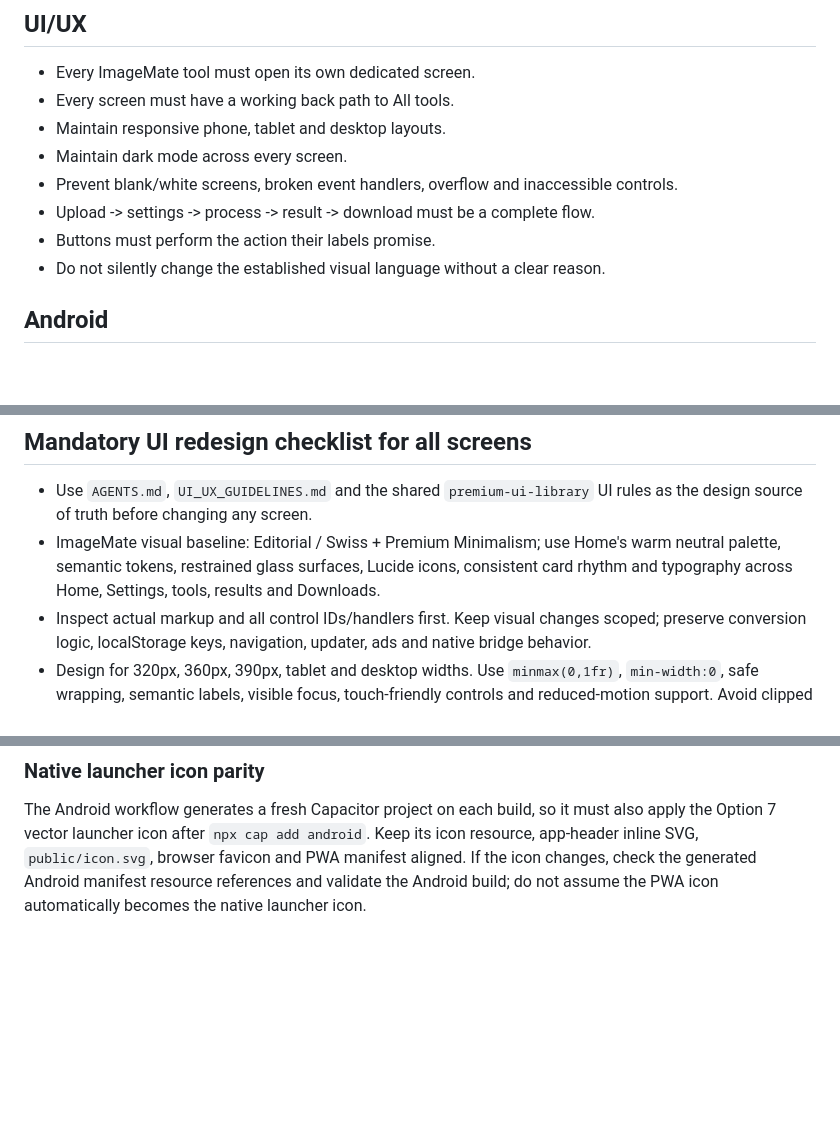
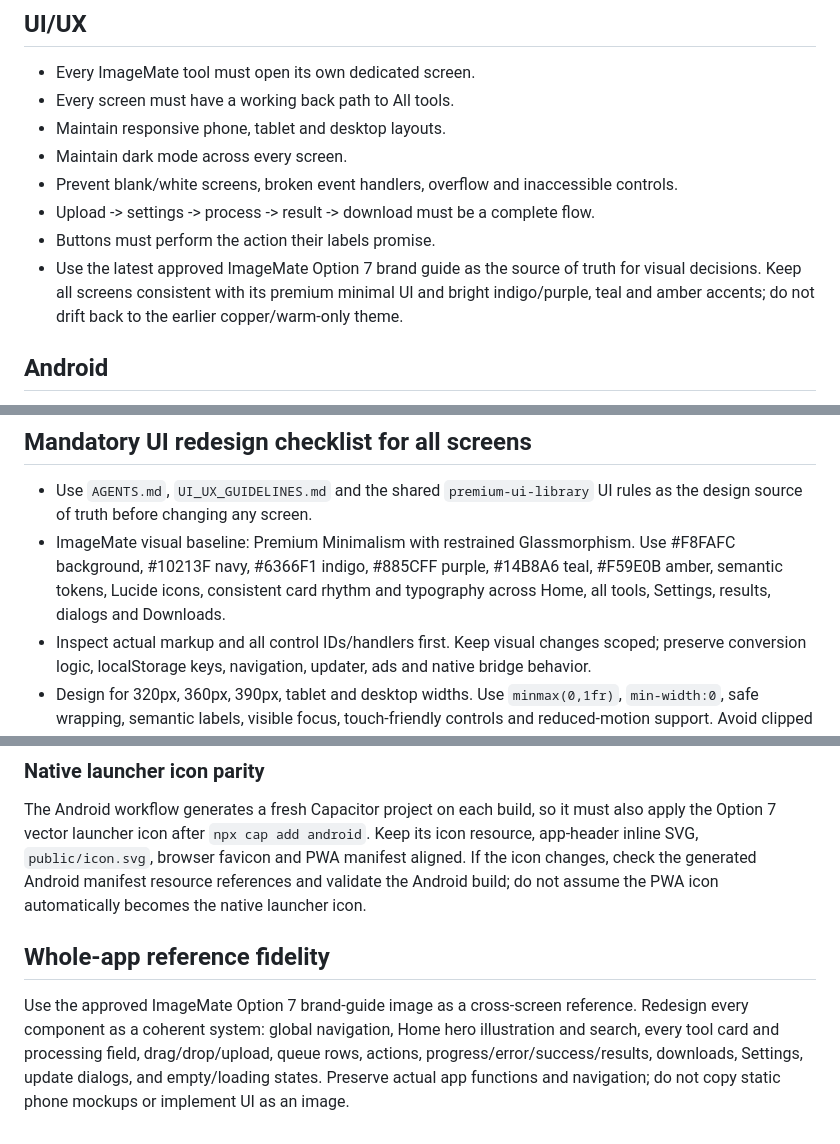
Before and after one commit to gba45684-lab/ImageFileConverterSuperApp, a Markdown page: CLAUDE.md, 3 parts joined by grey strips. GitHub-like rendering; blank space fills up the shorter version.

Commit message:
Align CLAUDE.md with whole-app ImageMate brand guide

```diff
--- a/CLAUDE.md
+++ b/CLAUDE.md
@@ -33,7 +33,7 @@ Do not rewrite the application into another language or framework merely to imit
 - Prevent blank/white screens, broken event handlers, overflow and inaccessible controls.
 - Upload -> settings -> process -> result -> download must be a complete flow.
 - Buttons must perform the action their labels promise.
-- Do not silently change the established visual language without a clear reason.
+- Use the latest approved ImageMate Option 7 brand guide as the source of truth for visual decisions. Keep all screens consistent with its premium minimal UI and bright indigo/purple, teal and amber accents; do not drift back to the earlier copper/warm-only theme.
 
 ## Android
 - Preserve the existing update flow.
@@ -84,7 +84,7 @@ A feature is done only when the code is changed, the relevant build/check passes
 
 ## Mandatory UI redesign checklist for all screens
 - Use `AGENTS.md`, `UI_UX_GUIDELINES.md` and the shared `premium-ui-library` UI rules as the design source of truth before changing any screen.
-- ImageMate visual baseline: Editorial / Swiss + Premium Minimalism; use Home's warm neutral palette, semantic tokens, restrained glass surfaces, Lucide icons, consistent card rhythm and typography across Home, Settings, tools, results and Downloads.
+- ImageMate visual baseline: Premium Minimalism with restrained Glassmorphism. Use #F8FAFC background, #10213F navy, #6366F1 indigo, #885CFF purple, #14B8A6 teal, #F59E0B amber, semantic tokens, Lucide icons, consistent card rhythm and typography across Home, all tools, Settings, results, dialogs and Downloads.
 - Inspect actual markup and all control IDs/handlers first. Keep visual changes scoped; preserve conversion logic, localStorage keys, navigation, updater, ads and native bridge behavior.
 - Design for 320px, 360px, 390px, tablet and desktop widths. Use `minmax(0,1fr)`, `min-width:0`, safe wrapping, semantic labels, visible focus, touch-friendly controls and reduced-motion support. Avoid clipped copy and horizontal overflow.
 - Test both themes and relevant empty/loading/error/success/disabled states. Click every affected control and verify persistence/navigation; do not leave decorative nonfunctional buttons.
@@ -104,3 +104,7 @@ A feature is done only when the code is changed, the relevant build/check passes
 
 ### Native launcher icon parity
 The Android workflow generates a fresh Capacitor project on each build, so it must also apply the Option 7 vector launcher icon after `npx cap add android`. Keep its icon resource, app-header inline SVG, `public/icon.svg`, browser favicon and PWA manifest aligned. If the icon changes, check the generated Android manifest resource references and validate the Android build; do not assume the PWA icon automatically becomes the native launcher icon.
+
+
+## Whole-app reference fidelity
+Use the approved ImageMate Option 7 brand-guide image as a cross-screen reference. Redesign every component as a coherent system: global navigation, Home hero illustration and search, every tool card and processing field, drag/drop/upload, queue rows, actions, progress/error/success/results, downloads, Settings, update dialogs, and empty/loading states. Preserve actual app functions and navigation; do not copy static phone mockups or implement UI as an image.
```
